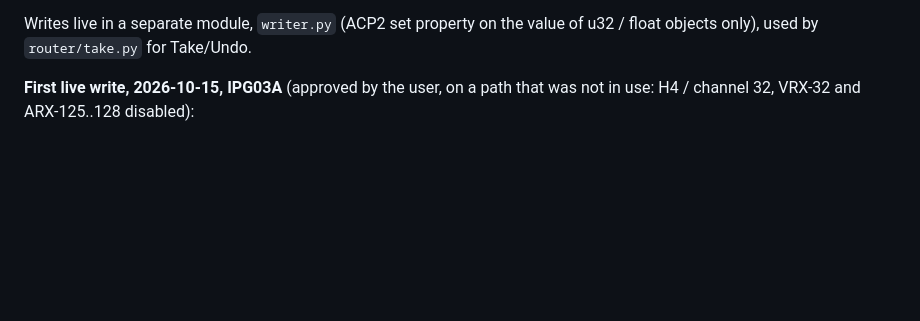
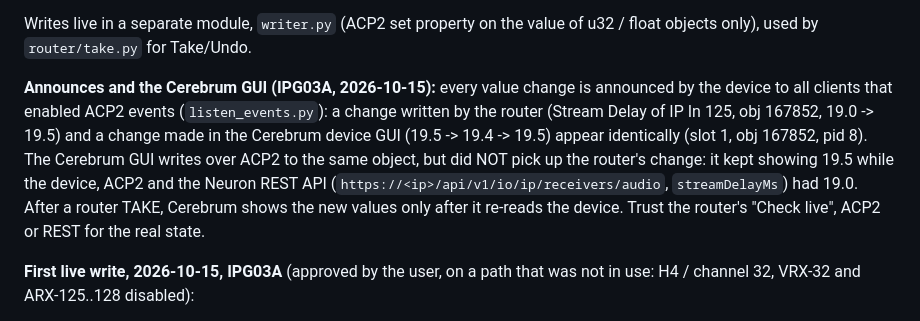
Before and after one commit to t-schaefer/neuron-acp-toolkit, a Markdown page: acp2/README.md, the part around the change. Rendered like a GitHub page; blank space fills up the shorter version.

Commit message:
acp2: document announces vs. the Cerebrum GUI cache
Router writes and Cerebrum GUI writes are announced identically by the
device (obj 167852, slot 1, pid 8); the Cerebrum GUI does not take over
changes made by another client and keeps its cached value until it re-reads
the device.

Co-Authored-By: Claude Opus 5.5 <noreply@anthropic.com>

```diff
--- a/acp2/README.md
+++ b/acp2/README.md
@@ -23,6 +23,17 @@ Verified read-only against IPG03A (10.12.80.20, FW 7.0.3):
 
 Writes live in a separate module, `writer.py` (ACP2 set property on the value
 of u32 / float objects only), used by `router/take.py` for Take/Undo.
+
+**Announces and the Cerebrum GUI (IPG03A, 2026-10-15):** every value change is
+announced by the device to all clients that enabled ACP2 events
+(`listen_events.py`): a change written by the router (Stream Delay of IP In 125,
+obj 167852, 19.0 -> 19.5) and a change made in the Cerebrum device GUI
+(19.5 -> 19.4 -> 19.5) appear identically (slot 1, obj 167852, pid 8). The
+Cerebrum GUI writes over ACP2 to the same object, but did NOT pick up the
+router's change: it kept showing 19.5 while the device, ACP2 and the Neuron
+REST API (`https://<ip>/api/v1/io/ip/receivers/audio`, `streamDelayMs`) had
+19.0. After a router TAKE, Cerebrum shows the new values only after it re-reads
+the device. Trust the router's "Check live", ACP2 or REST for the real state.
 
 **First live write, 2026-10-15, IPG03A** (approved by the user, on a path that
 was not in use: H4 / channel 32, VRX-32 and ARX-125..128 disabled):
```
